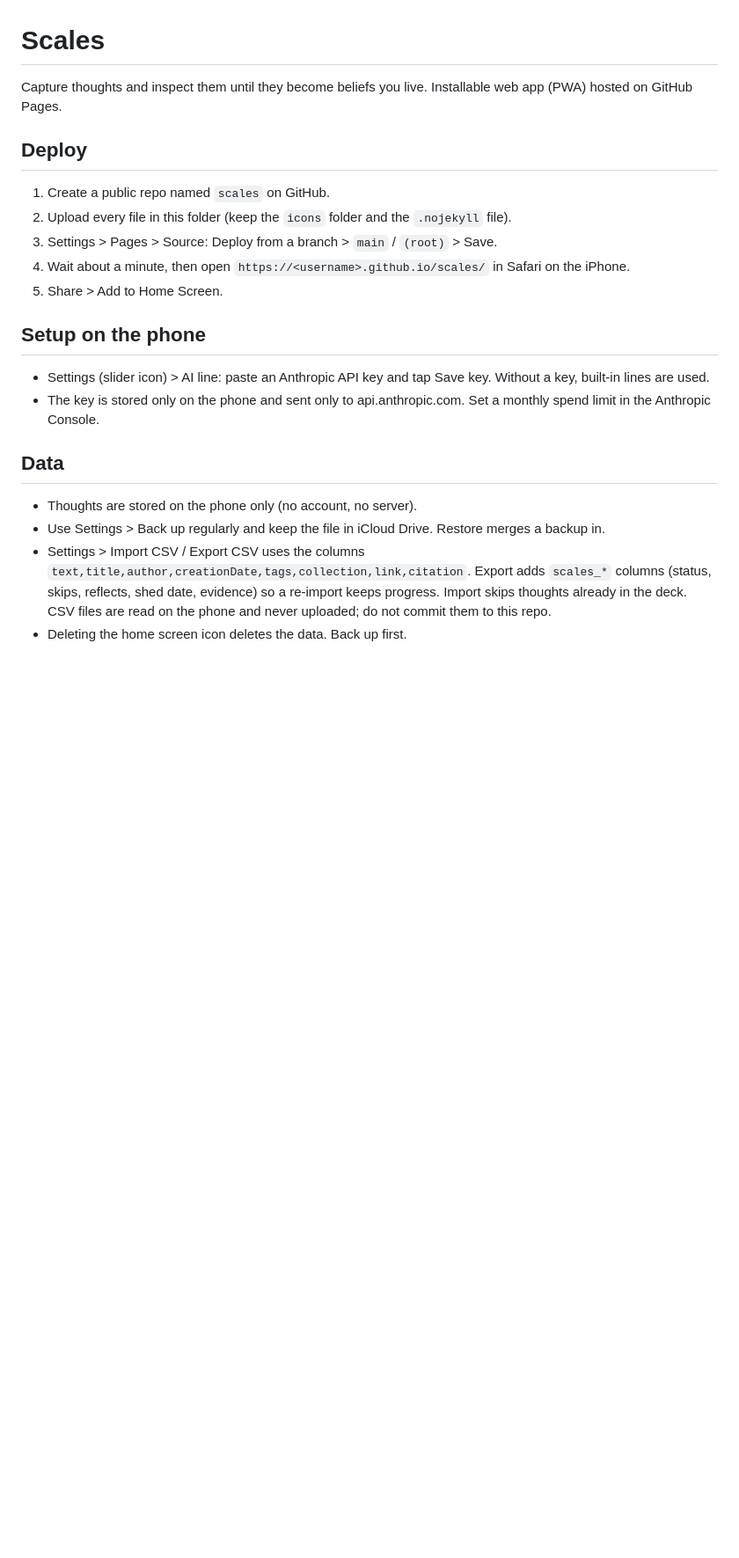
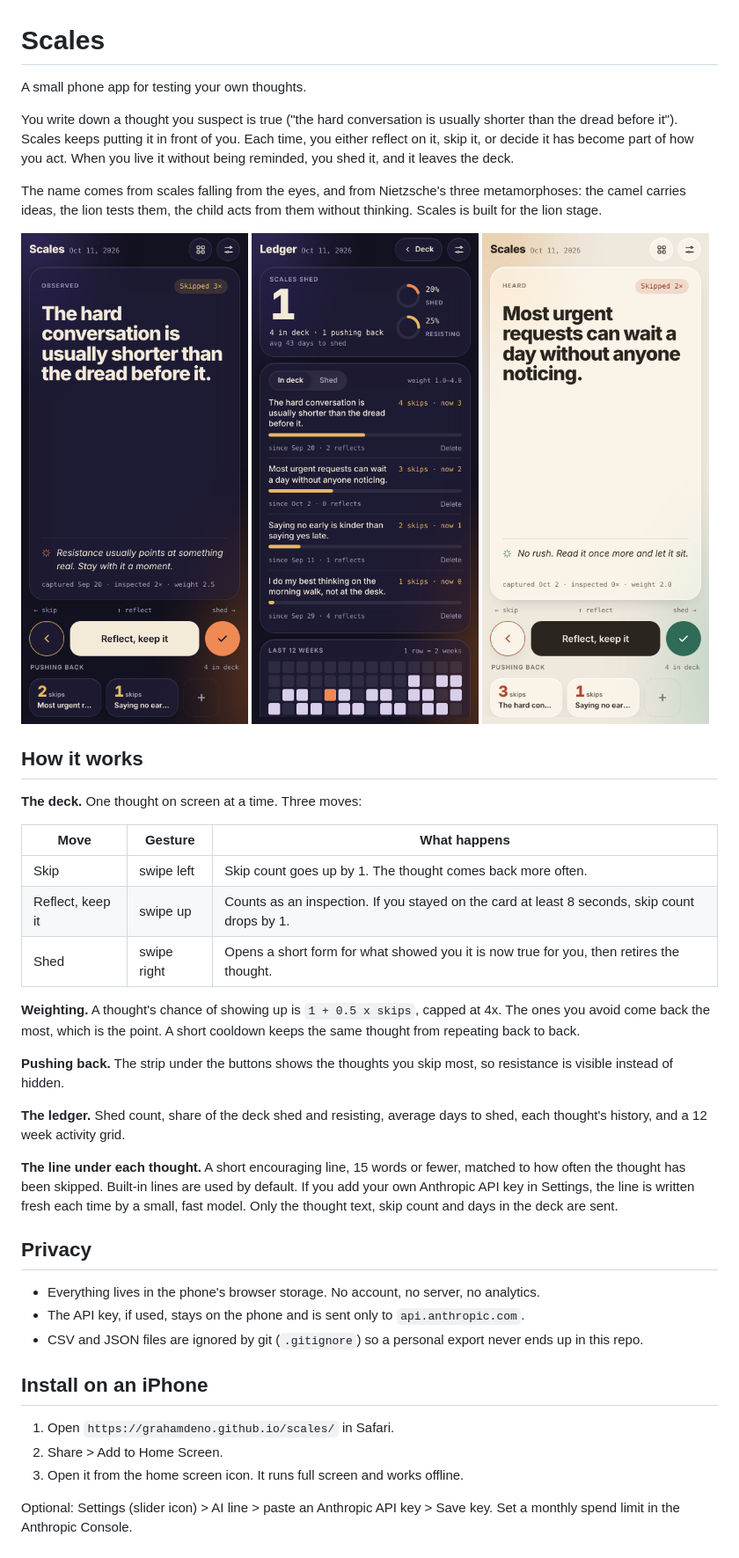
Before and after one commit to grahamdeno/scales, a Markdown page: README.md, the part around the change printed below. Shown: that part at 88% size. Rendered like a GitHub page; pictures changed too: docs/deck-linen.png (added), docs/deck-return.png (added), docs/ledger.png (added); blank space fills up the shorter version.

Commit message:
Add README, license and screenshots; tidy head and remove unused storage code

```diff
--- a/README.md
+++ b/README.md
@@ -1,22 +1,46 @@
 # Scales
 
-Capture thoughts and inspect them until they become beliefs you live. Installable web app (PWA) hosted on GitHub Pages.
+A small phone app for testing your own thoughts.
 
-## Deploy
+You write down a thought you suspect is true ("the hard conversation is usually shorter than the dread before it"). Scales keeps putting it in front of you. Each time, you either reflect on it, skip it, or decide it has become part of how you act. When you live it without being reminded, you shed it, and it leaves the deck.
 
-1. Create a public repo named `scales` on GitHub.
-2. Upload every file in this folder (keep the `icons` folder and the `.nojekyll` file).
-3. Settings > Pages > Source: Deploy from a branch > `main` / `(root)` > Save.
-4. Wait about a minute, then open `https://<username>.github.io/scales/` in Safari on the iPhone.
-5. Share > Add to Home Screen.
+The name comes from scales falling from the eyes, and from Nietzsche's three metamorphoses: the camel carries ideas, the lion tests them, the child acts from them without thinking. Scales is built for the lion stage.
 
-## Setup on the phone
+<p>
+  <img src="docs/deck-return.png" width="260" alt="Deck view in the Return theme">
+  <img src="docs/ledger.png" width="260" alt="Ledger view showing shed count and history">
+  <img src="docs/deck-linen.png" width="260" alt="Deck view in the Linen theme">
+</p>
 
-- Settings (slider icon) > AI line: paste an Anthropic API key and tap Save key. Without a key, built-in lines are used.
-- The key is stored only on the phone and sent only to api.anthropic.com. Set a monthly spend limit in the Anthropic Console.
+## How it works
 
-## Data
+**The deck.** One thought on screen at a time. Three moves:
 
-- Thoughts are stored on the phone only (no account, no server).
-- Use Settings > Back up regularly and keep the file in iCloud Drive. Restore merges a backup in.
-- Settings > Import CSV / Export CSV uses the columns `text,title,author,creationDate,tags,collection,link,citation`. Export adds `scales_*` columns (status, skips, reflects, shed date, evidence) so a re-import keeps progress. Import skips thoughts already in the deck. CSV files are read on the phone and never uploaded; do not commit them to this repo.
+| Move | Gesture | What happens |
+|---|---|---|
+| Skip | swipe left | Skip count goes up by 1. The thought comes back more often. |
+| Reflect, keep it | swipe up | Counts as an inspection. If you stayed on the card at least 8 seconds, skip count drops by 1. |
+| Shed | swipe right | Opens a short form for what showed you it is now true for you, then retires the thought. |
+
+**Weighting.** A thought's chance of showing up is `1 + 0.5 x skips`, capped at 4x. The ones you avoid come back the most, which is the point. A short cooldown keeps the same thought from repeating back to back.
+
+**Pushing back.** The strip under the buttons shows the thoughts you skip most, so resistance is visible instead of hidden.
+
+**The ledger.** Shed count, share of the deck shed and resisting, average days to shed, each thought's history, and a 12 week activity grid.
+
+**The line under each thought.** A short encouraging line, 15 words or fewer, matched to how often the thought has been skipped. Built-in lines are used by default. If you add your own Anthropic API key in Settings, the line is written fresh each time by a small, fast model. Only the thought text, skip count and days in the deck are sent.
+
+## Privacy
+
+- Everything lives in the phone's browser storage. No account, no server, no analytics.
+- The API key, if used, stays on the phone and is sent only to `api.anthropic.com`.
+- CSV and JSON files are ignored by git (`.gitignore`) so a personal export never ends up in this repo.
+
+## Install on an iPhone
+
+1. Open `https://grahamdeno.github.io/scales/` in Safari.
+2. Share > Add to Home Screen.
+3. Open it from the home screen icon. It runs full screen and works offline.
+
+Optional: Settings (slider icon) > AI line > paste an Anthropic API key > Save key. Set a monthly spend limit in the Anthropic Console.
+
```
Also changed, not shown: other parts of README.md (+48 -2 lines), 4 other files.
